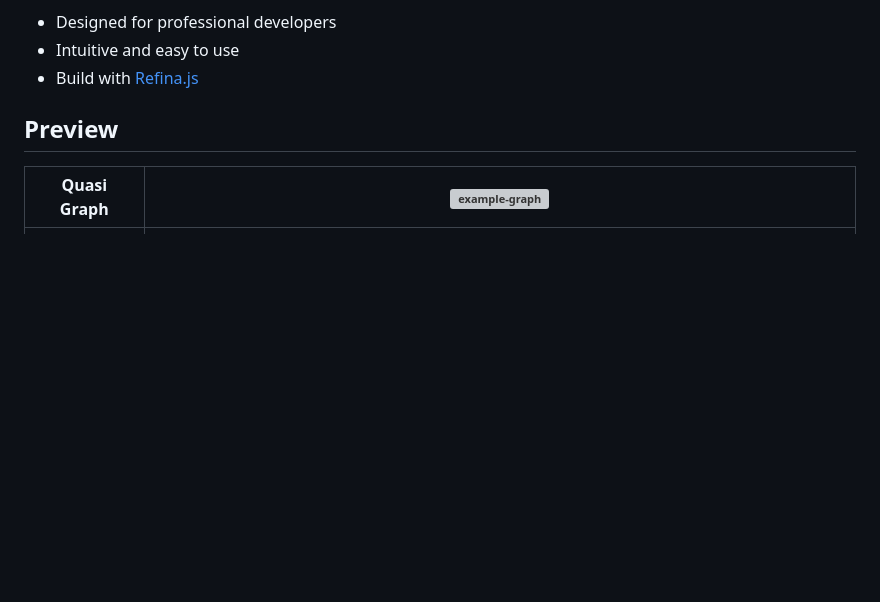
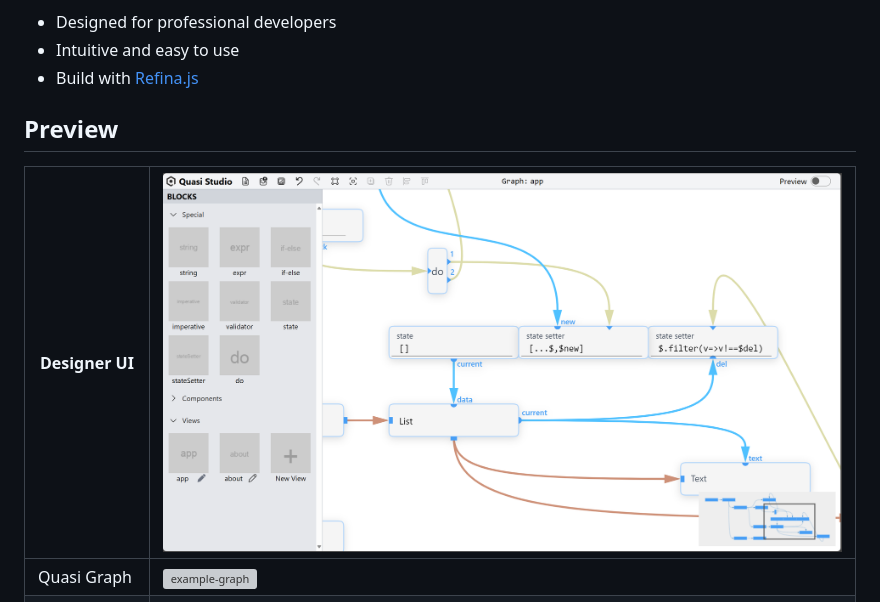
Before and after one commit to Quasi-Studio/quasi, a Markdown page: README.md, the part around the change. Rendered like a GitHub page; pictures changed too: docs/media/example-ui.png (added); blank space fills up the shorter version; grey boxes are pictures that could not be loaded.

Commit message:
docs: add designer UI image to README

```diff
--- a/README.md
+++ b/README.md
@@ -10,8 +10,9 @@ A [structure-oriented](https://github.com/Structure-oriented-Framework/SOF) and
 
 ## Preview
 
+| Designer UI    | ![example-ui](./docs/media/example-ui.png)         |
+| -------------- | -------------------------------------------------- |
 | Quasi Graph    | ![example-graph](./docs/media/example-graph.png)   |
-| -------------- | -------------------------------------------------- |
 | Output Preview | ![example-output](./docs/media/example-output.png) |
 
 ## Features
```
